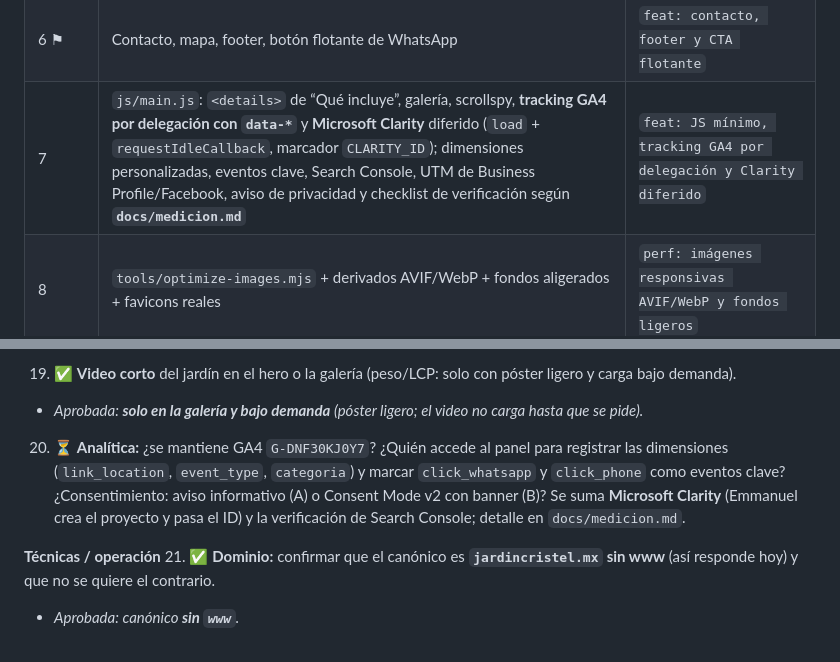
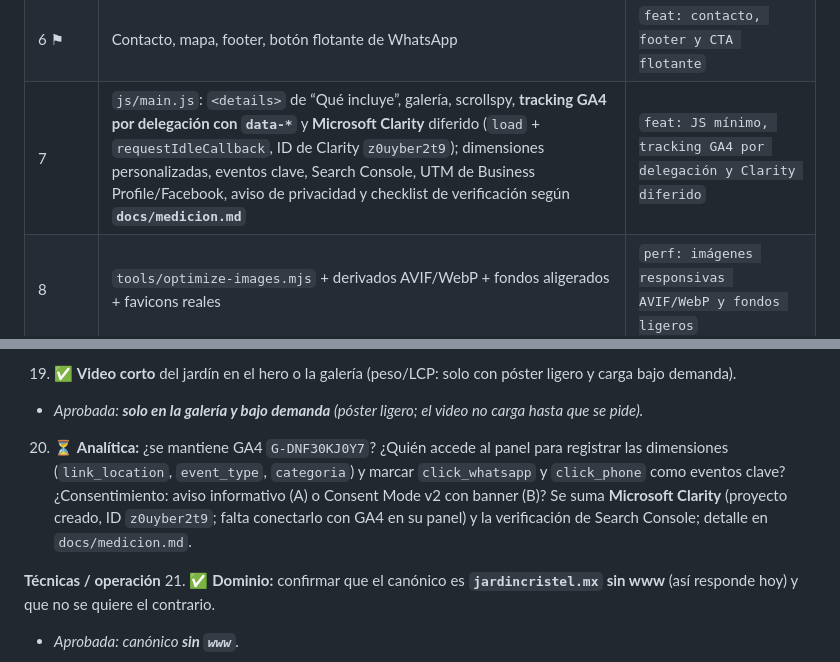
Before and after one commit to egodiseno/jardincristel, a Markdown page: docs/propuesta.md, 2 parts joined by grey strips. GitHub-like rendering.

```diff
--- a/docs/propuesta.md
+++ b/docs/propuesta.md
@@ -223,7 +223,7 @@ Detalles: los eventos de teléfono y WhatsApp son los de negocio; los `data-*` h
 | 4 ⚑ | Nosotros + Eventos (6 `<article>`), imágenes responsivas | `feat: secciones nosotros y eventos` |
 | 5 ⚑ | Sección “Qué incluye tu evento” (sin modal) + galería en página (carrusel / principal + miniaturas) | `feat: qué incluye y galería en página` |
 | 6 ⚑ | Contacto, mapa, footer, botón flotante de WhatsApp | `feat: contacto, footer y CTA flotante` |
-| 7 | `js/main.js`: `<details>` de “Qué incluye”, galería, scrollspy, **tracking GA4 por delegación con `data-*`** y **Microsoft Clarity** diferido (`load` + `requestIdleCallback`, marcador `CLARITY_ID`); dimensiones personalizadas, eventos clave, Search Console, UTM de Business Profile/Facebook, aviso de privacidad y checklist de verificación según **`docs/medicion.md`** | `feat: JS mínimo, tracking GA4 por delegación y Clarity diferido` |
+| 7 | `js/main.js`: `<details>` de “Qué incluye”, galería, scrollspy, **tracking GA4 por delegación con `data-*`** y **Microsoft Clarity** diferido (`load` + `requestIdleCallback`, ID de Clarity `z0uyber2t9`); dimensiones personalizadas, eventos clave, Search Console, UTM de Business Profile/Facebook, aviso de privacidad y checklist de verificación según **`docs/medicion.md`** | `feat: JS mínimo, tracking GA4 por delegación y Clarity diferido` |
 | 8 | `tools/optimize-images.mjs` + derivados AVIF/WebP + fondos aligerados + favicons reales | `perf: imágenes responsivas AVIF/WebP y fondos ligeros` |
 | 9 | `robots.txt`, `sitemap.xml`, `_headers`/`netlify.toml`, `404.html` | `feat: robots, sitemap, caché y 404` |
 | 10 | QA: Lighthouse (móvil/desktop), axe, teclado, lector de pantalla, Rich Results, W3C validator, prueba sin JS, tabla comparativa vs `baseline/` | `docs: benchmark posterior y QA` |
@@ -271,7 +271,7 @@ Estado: ✅ aprobada · ⏳ pendiente del cliente. Resumen: **aprobadas** #4, #6
    - *Aprobada: **imagen enlazada** a Google Maps (sin iframe).*
 19. ✅ **Video corto** del jardín en el hero o la galería (peso/LCP: solo con póster ligero y carga bajo demanda).
    - *Aprobada: **solo en la galería y bajo demanda** (póster ligero; el video no carga hasta que se pide).*
-20. ⏳ **Analítica:** ¿se mantiene GA4 `G-DNF30KJ0Y7`? ¿Quién accede al panel para registrar las dimensiones (`link_location`, `event_type`, `categoria`) y marcar `click_whatsapp` y `click_phone` como eventos clave? ¿Consentimiento: aviso informativo (A) o Consent Mode v2 con banner (B)? Se suma **Microsoft Clarity** (Emmanuel crea el proyecto y pasa el ID) y la verificación de Search Console; detalle en `docs/medicion.md`.
+20. ⏳ **Analítica:** ¿se mantiene GA4 `G-DNF30KJ0Y7`? ¿Quién accede al panel para registrar las dimensiones (`link_location`, `event_type`, `categoria`) y marcar `click_whatsapp` y `click_phone` como eventos clave? ¿Consentimiento: aviso informativo (A) o Consent Mode v2 con banner (B)? Se suma **Microsoft Clarity** (proyecto creado, ID `z0uyber2t9`; falta conectarlo con GA4 en su panel) y la verificación de Search Console; detalle en `docs/medicion.md`.
 
 **Técnicas / operación**
 21. ✅ **Dominio:** confirmar que el canónico es **`jardincristel.mx` sin www** (así responde hoy) y que no se quiere el contrario.
```
Also changed, not shown: docs/BITACORA.md (+21 -0 lines), docs/medicion.md (+7 -6 lines).
